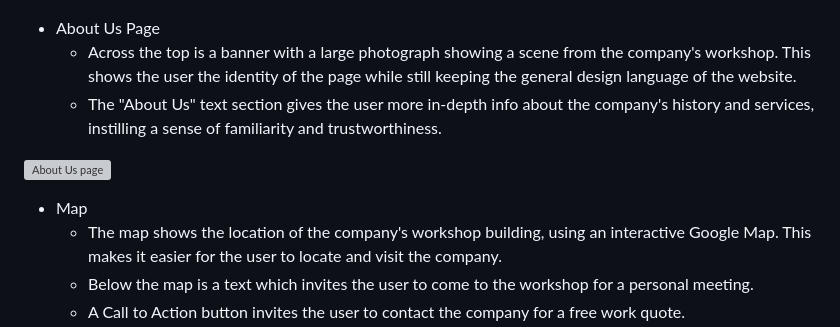
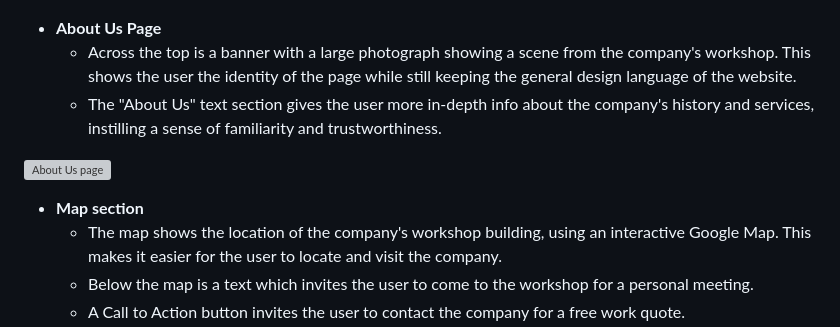
Before and after one commit to knutinator/knutcon, a Markdown page: README.md, the part around one of its changes. Drawn GitHub-style; grey boxes are pictures that could not be loaded.

Commit message:
Fix: improve text layout of readme

```diff
--- a/README.md
+++ b/README.md
@@ -51,13 +51,13 @@
 
 ![Footer](/assets/images/readme/knutcon-footer.png)
 
-- About Us Page
+- __About Us Page__
     - Across the top is a banner with a large photograph showing a scene from the company's workshop. This shows the user the identity of the page while still keeping the general design language of the website.
     - The "About Us" text section gives the user more in-depth info about the company's history and services, instilling a sense of familiarity and trustworthiness.
 
 ![About Us page](/assets/images/readme/knutcon-about.png)
 
-- Map
+- __Map section__
     - The map shows the location of the company's workshop building, using an interactive Google Map. This makes it easier for the user to locate and visit the company.
     - Below the map is a text which invites the user to come to the workshop for a personal meeting.
     - A Call to Action button invites the user to contact the company for a free work quote.
```
Also changed, not shown: other parts of README.md (+11 -11 lines).
